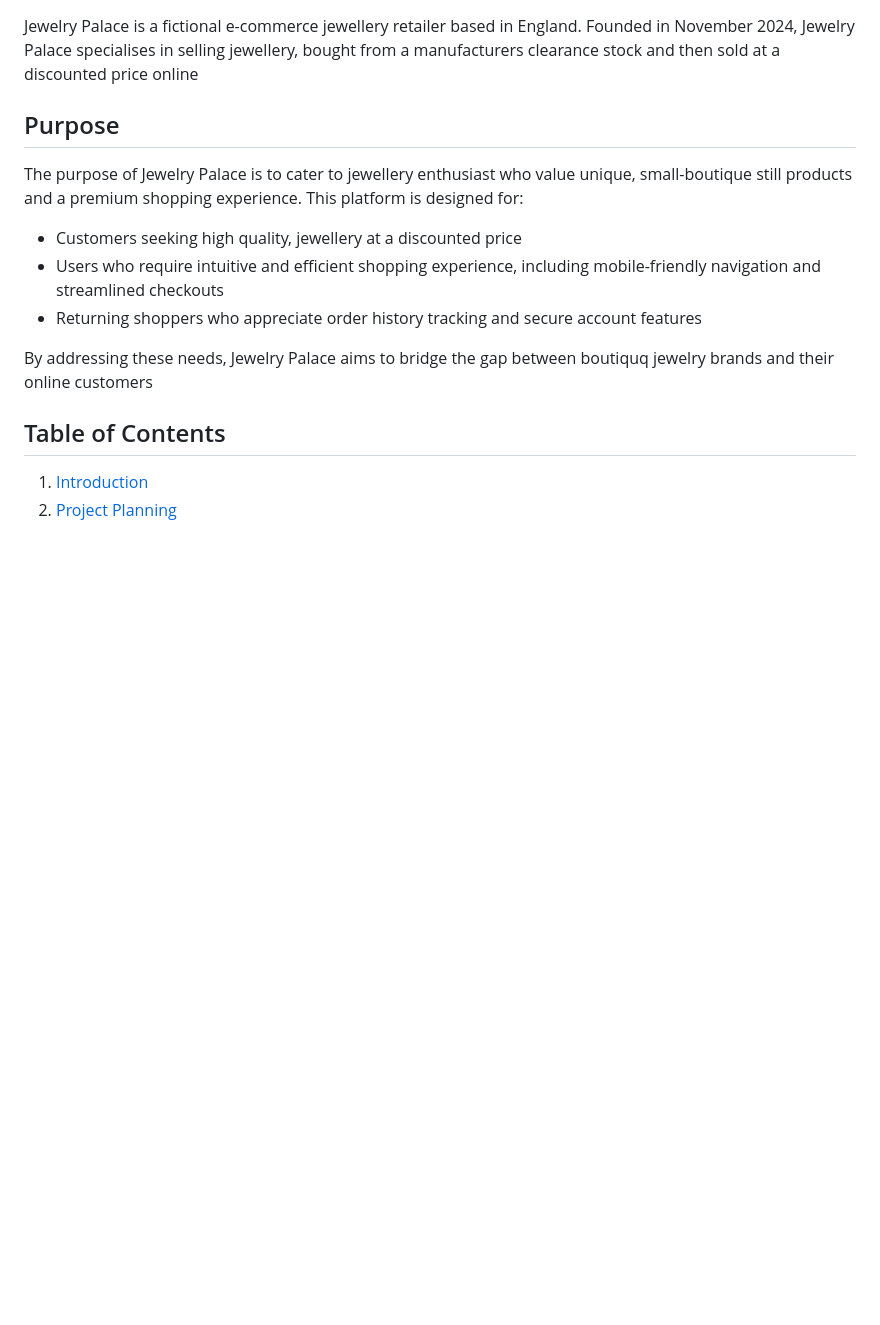
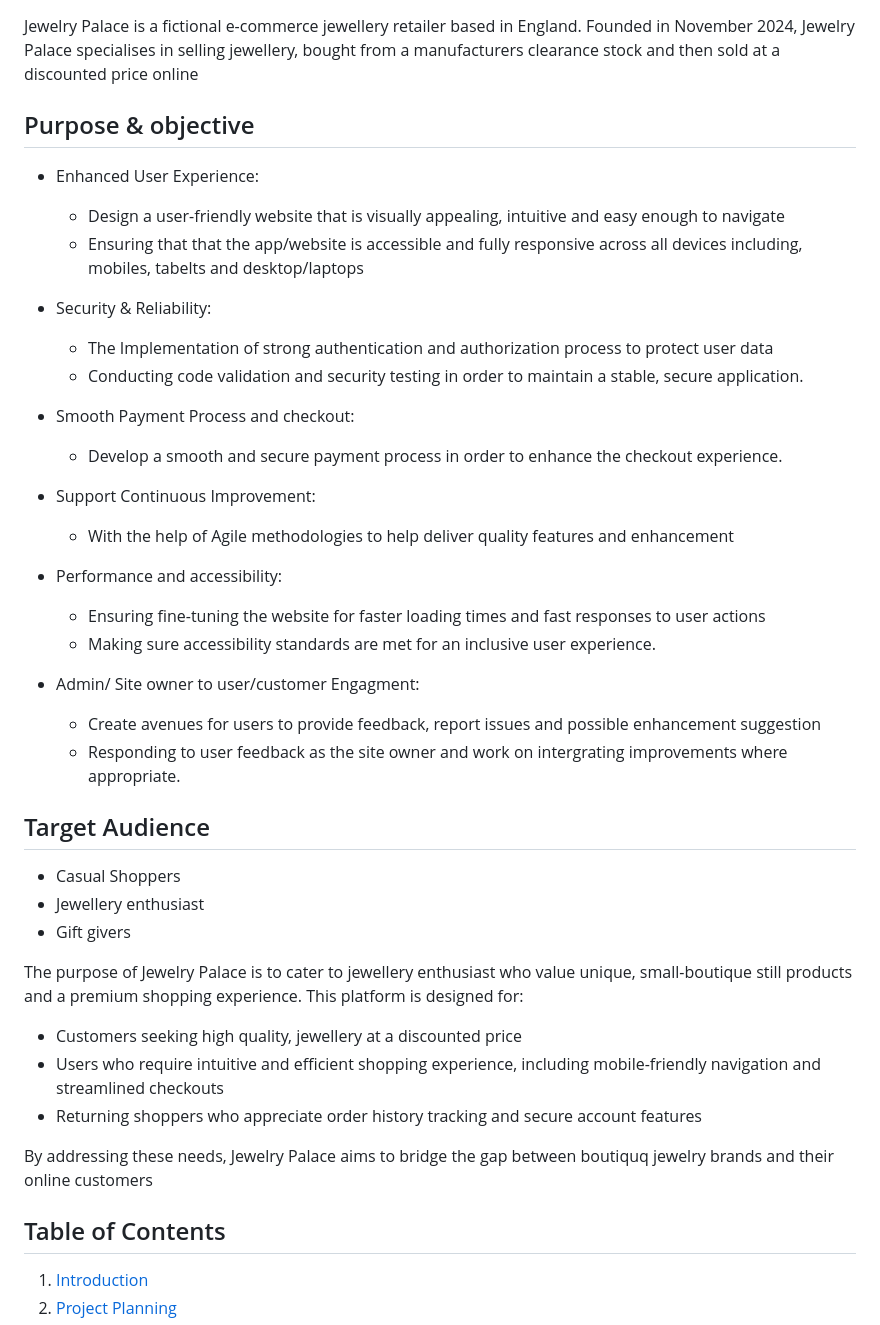
Before and after one commit to KyrianU/Jewelry_palace, a Markdown page: README.md, the part around the change printed below. Drawn GitHub-style; blank space fills up the shorter version.

```diff
--- a/README.md
+++ b/README.md
@@ -4,7 +4,35 @@
 
 Jewelry Palace is a fictional e-commerce jewellery retailer based in England. Founded in November 2024, Jewelry Palace specialises in selling jewellery, bought from a manufacturers clearance stock and then sold at a discounted price online
 
-## Purpose
+## Purpose & objective
+
+* Enhanced User Experience:
+    * Design a user-friendly website that is visually appealing, intuitive and easy enough to navigate
+    * Ensuring that that the app/website is accessible and fully responsive across all devices including, mobiles, tabelts and desktop/laptops
+
+* Security & Reliability:
+    * The Implementation of strong authentication and authorization process to protect user data
+    * Conducting code validation and security testing in order to maintain a stable, secure application.
+
+* Smooth Payment Process and checkout:
+    * Develop a smooth and secure payment process in order to enhance the checkout experience.
+
+* Support Continuous Improvement:
+    * With the help of Agile methodologies to help deliver quality features and enhancement
+
+* Performance and accessibility:
+    * Ensuring fine-tuning the website for faster loading times and fast responses to user actions
+    * Making sure accessibility standards are met for an inclusive user experience.
+
+* Admin/ Site owner to user/customer Engagment:
+    * Create avenues for users to provide feedback, report issues and possible enhancement suggestion
+    * Responding to user feedback as the site owner and work on intergrating improvements where appropriate.
+
+## Target Audience
+
+* Casual Shoppers
+* Jewellery enthusiast
+* Gift givers
 
 The purpose of Jewelry Palace is to cater to jewellery enthusiast who value unique, small-boutique still products and a premium shopping experience. This platform is designed for:
 
```
Also changed, not shown: other parts of README.md (+24 -2 lines), docs/github-project.png (added).
